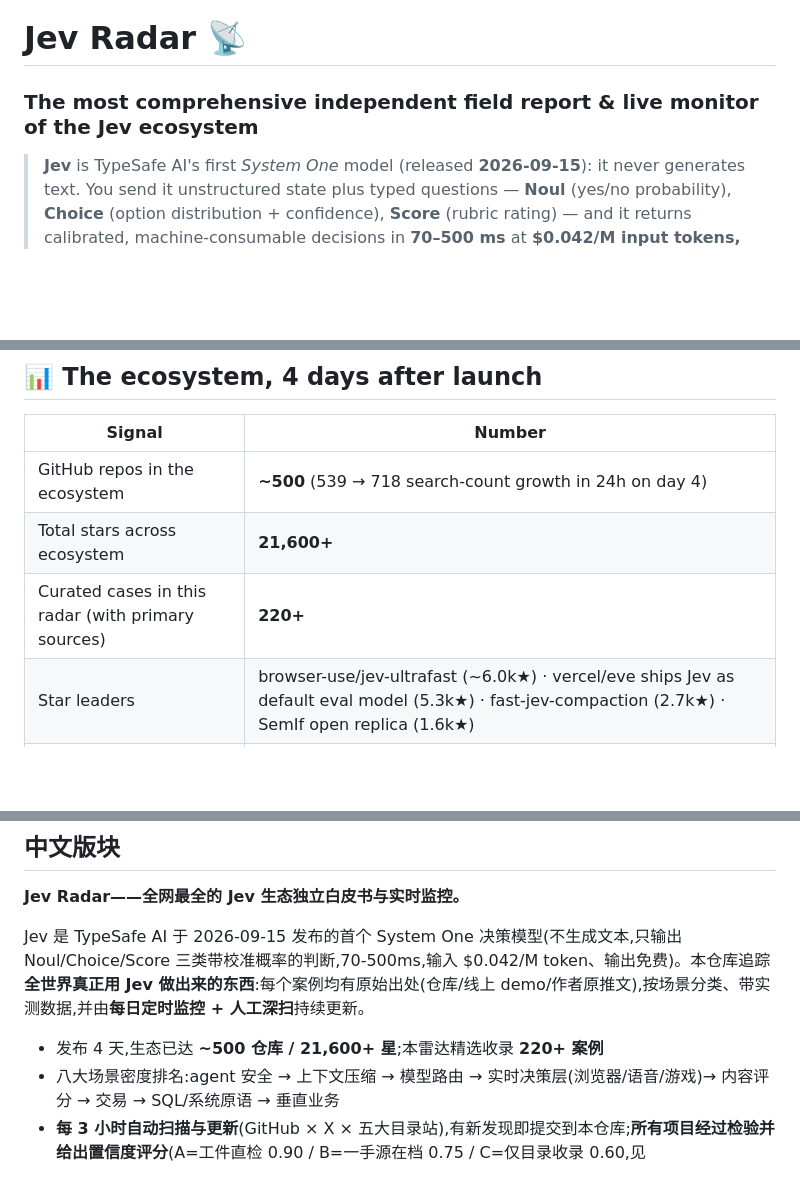
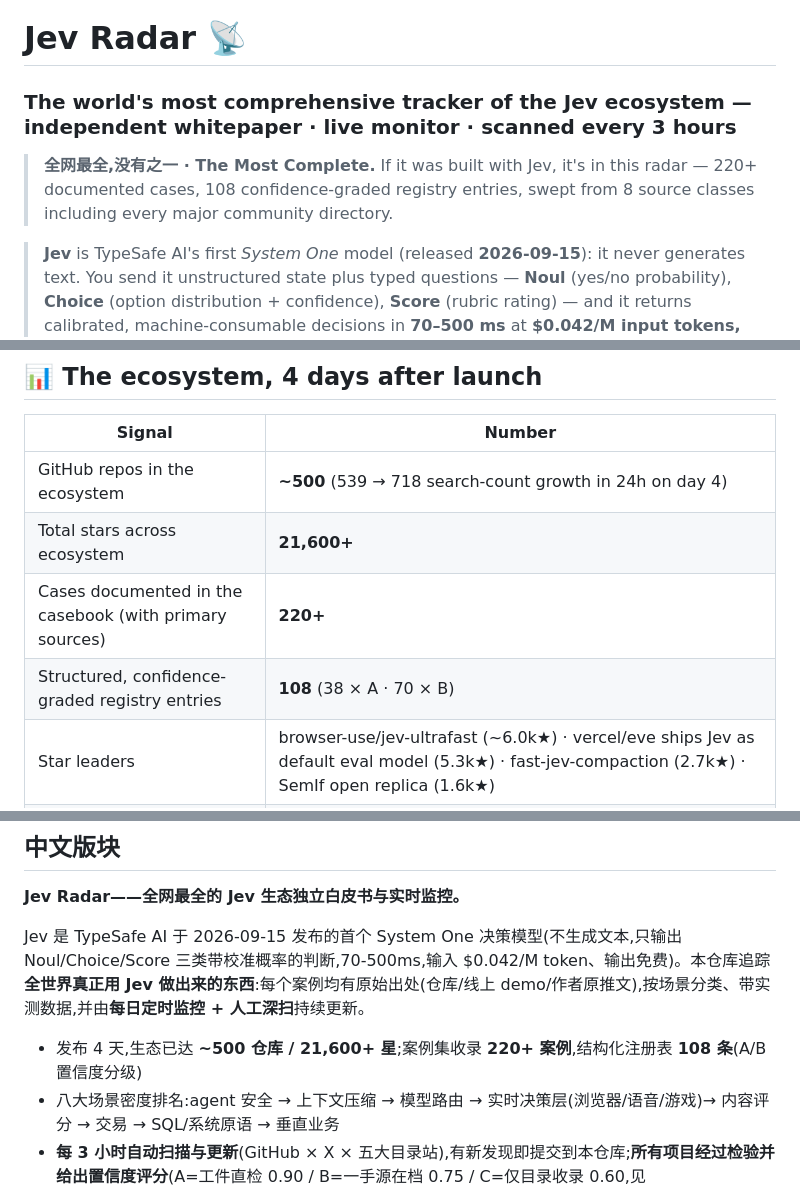
Before and after one commit to everyinfra/jev-radar, a Markdown page: README.md, 3 parts joined by grey strips. Drawn GitHub-style; blank space fills up the shorter version.

Commit message:
polish: assertive bilingual slogan (The Most Complete / 全网最全), align 220+ casebook vs 108 registry numbers

```diff
--- a/README.md
+++ b/README.md
@@ -1,6 +1,8 @@
 # Jev Radar 📡
 
-### The most comprehensive independent field report & live monitor of the Jev ecosystem
+### **The world's most comprehensive tracker of the Jev ecosystem** — independent whitepaper · live monitor · scanned every 3 hours
+
+> **全网最全,没有之一 · The Most Complete.** If it was built with Jev, it's in this radar — 220+ documented cases, 108 confidence-graded registry entries, swept from 8 source classes including every major community directory.
 
 > **Jev** is TypeSafe AI's first *System One* model (released **2026-09-15**): it never generates text. You send it unstructured state plus typed questions — **Noul** (yes/no probability), **Choice** (option distribution + confidence), **Score** (rubric rating) — and it returns calibrated, machine-consumable decisions in **70–500 ms** at **$0.042/M input tokens, output free**.
 
@@ -22,7 +24,8 @@ This repository tracks **what the world actually built with Jev** — every case
 |---|---|
 | GitHub repos in the ecosystem | **~500** (539 → 718 search-count growth in 24h on day 4) |
 | Total stars across ecosystem | **21,600+** |
-| Curated cases in this radar (with primary sources) | **220+** |
+| Cases documented in the casebook (with primary sources) | **220+** |
+| Structured, confidence-graded registry entries | **108** (38 × A · 70 × B) |
 | Star leaders | browser-use/jev-ultrafast (~6.0k★) · vercel/eve ships Jev as default eval model (5.3k★) · fast-jev-compaction (2.7k★) · SemIf open replica (1.6k★) |
 | Open replicas / clones | **13+** (OpenJev, SemIf, jevlike, NanoJev, openjev-sglang, jeff, Kev…) |
 | Aggregator directories born in 4 days | **8** (madewithjev.com, awesomejev.com, typesafeai.app, jevable.com, risetive.com/jev, …) |
@@ -93,7 +96,7 @@ Independent community research. **Not affiliated with, endorsed by, or sponsored
 
 Jev 是 TypeSafe AI 于 2026-09-15 发布的首个 System One 决策模型(不生成文本,只输出 Noul/Choice/Score 三类带校准概率的判断,70-500ms,输入 $0.042/M token、输出免费)。本仓库追踪**全世界真正用 Jev 做出来的东西**:每个案例均有原始出处(仓库/线上 demo/作者原推文),按场景分类、带实测数据,并由**每日定时监控 + 人工深扫**持续更新。
 
-- 发布 4 天,生态已达 **~500 仓库 / 21,600+ 星**;本雷达精选收录 **220+ 案例**
+- 发布 4 天,生态已达 **~500 仓库 / 21,600+ 星**;案例集收录 **220+ 案例**,结构化注册表 **108 条**(A/B 置信度分级)
 - 八大场景密度排名:agent 安全 → 上下文压缩 → 模型路由 → 实时决策层(浏览器/语音/游戏)→ 内容评分 → 交易 → SQL/系统原语 → 垂直业务
 - **每 3 小时自动扫描与更新**(GitHub × X × 五大目录站),有新发现即提交到本仓库;**所有项目经过检验并给出置信度评分**(A=工件直检 0.90 / B=一手源在档 0.75 / C=仅目录收录 0.60,见 [data/projects.json](./data/projects.json) 的 verification 字段)
 - 完整内容见 [CASEBOOK.md](./CASEBOOK.md)(14 个章节 + 10 次扫描日志);结构化数据见 [data/projects.json](./data/projects.json)
```
